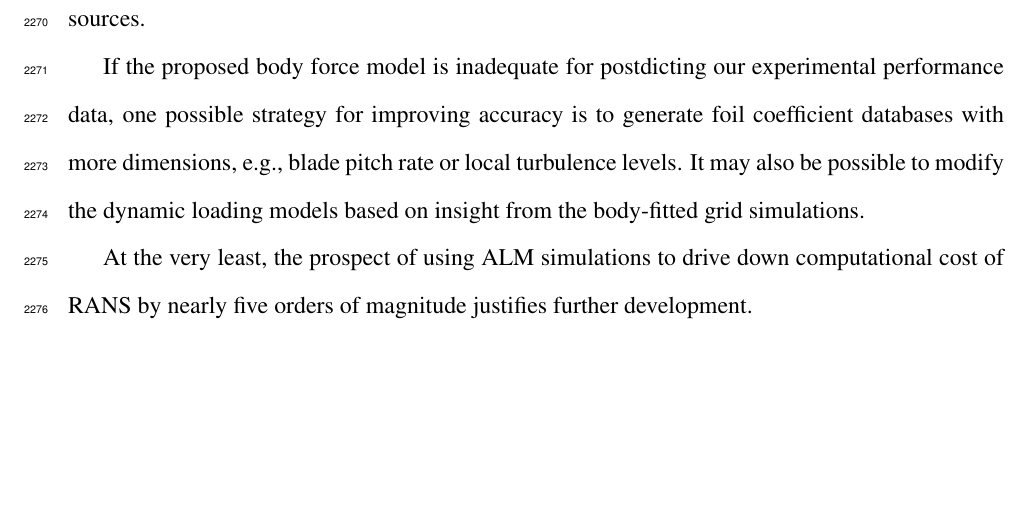
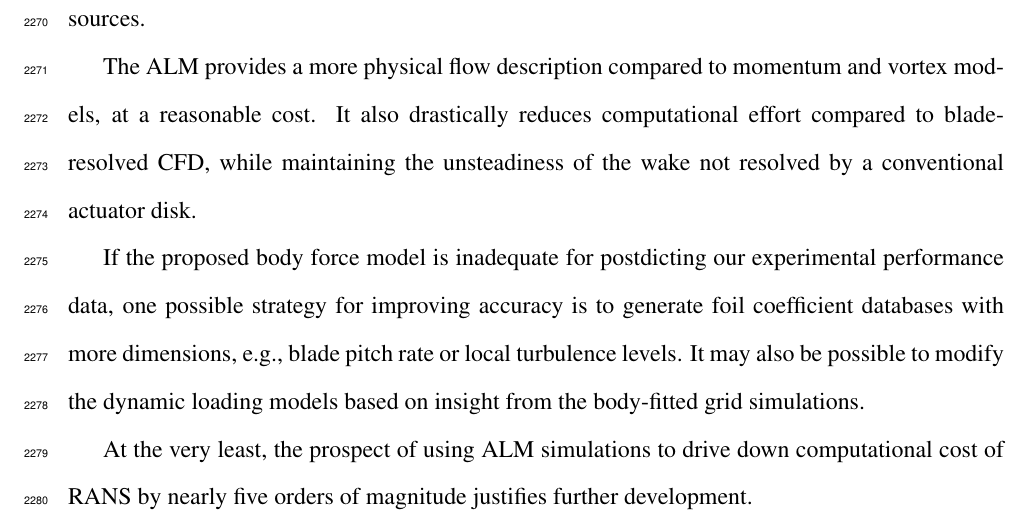
Before and after one commit to petebachant/PhD-thesis, a LaTeX thesis (thesis.tex, which reads chapters/ALM.tex): part of page 114 of 134, cut so that both start at the same text, the shorter picture padded with empty space. Compiled offline with pdfLaTeX.

Commit message:
Add idea to ALM conclusion

```diff
--- a/chapters/ALM.tex
+++ b/chapters/ALM.tex
@@ -868,6 +868,11 @@ tool will provide a much improved means of designing array layouts compared with
 simple actuator disks, point sources, or superposition techniques---and all with
 acceptable computational cost, i.e., not requiring HPC resources.
 
+The ALM provides a more physical flow description compared to momentum and
+vortex models, at a reasonable cost. It also drastically reduces computational
+effort compared to blade-resolved CFD, while maintaining the unsteadiness of the
+wake not resolved by a conventional actuator disk.
+
 %%% Below from proposal introduction
 
 If the proposed body force model is inadequate for postdicting our experimental
```
